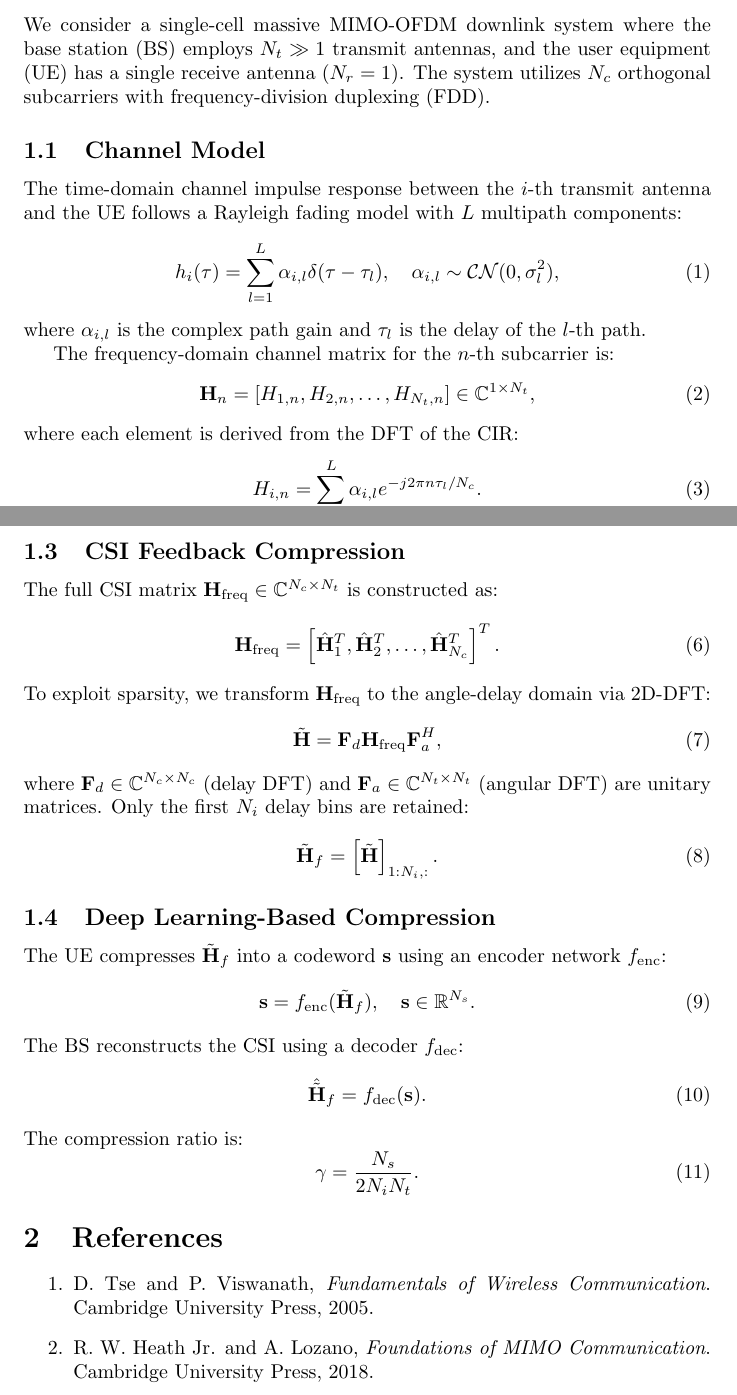
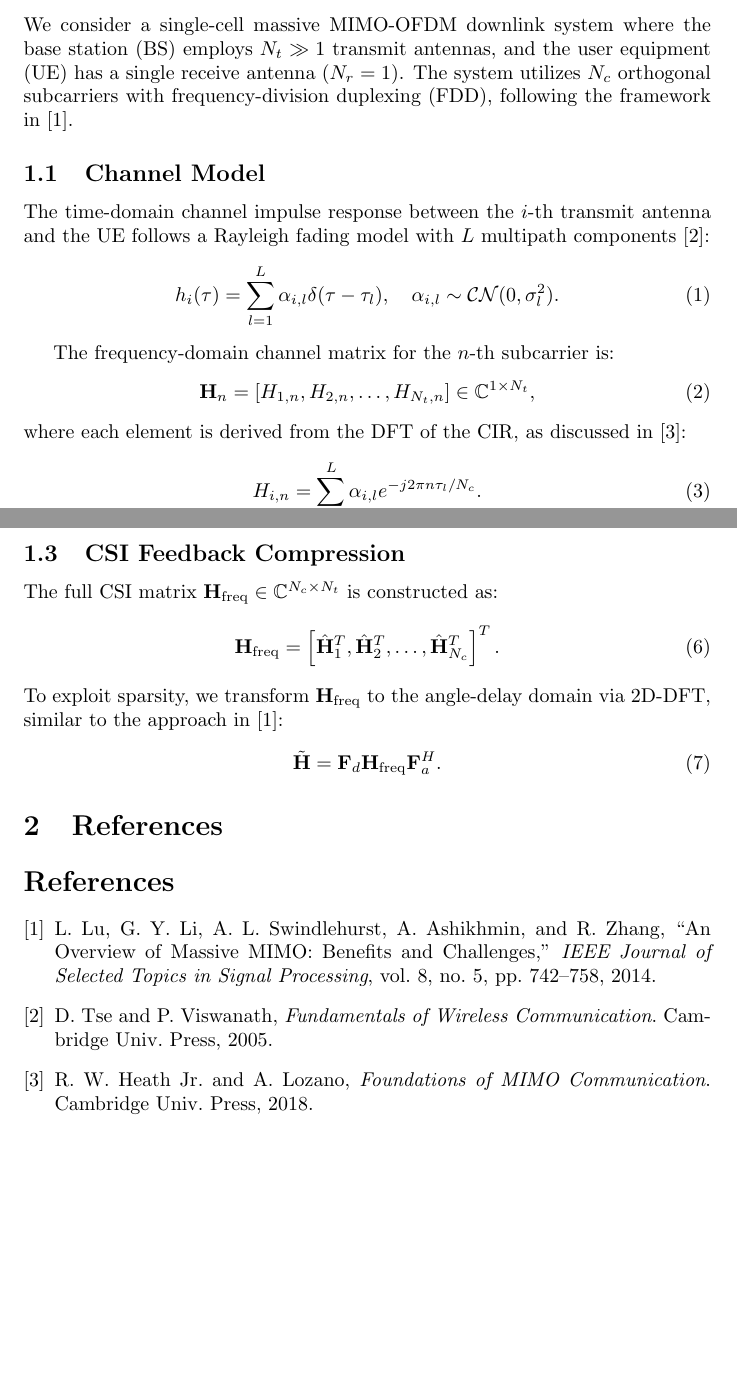
Before and after one commit to FardadAnsari/Paper-revision, a LaTeX document (new_system_model.tex): two parts of pages 1 and 2 of 2, joined at a grey line, cut so that both start at the same text, the shorter picture padded with empty space. Compiled offline with pdfLaTeX.

Commit message:
adding refrence to new model section

```diff
--- a/new_system_model.tex
+++ b/new_system_model.tex
@@ -14,25 +14,21 @@
 \section{System Model}
 \label{sec:system_model}
 
-We consider a single-cell massive MIMO-OFDM downlink system where the base station (BS) employs \(N_t \gg 1\) transmit antennas, and the user equipment (UE) has a single receive antenna (\(N_r = 1\)). The system utilizes \(N_c\) orthogonal subcarriers with frequency-division duplexing (FDD).
+We consider a single-cell massive MIMO-OFDM downlink system where the base station (BS) employs \(N_t \gg 1\) transmit antennas, and the user equipment (UE) has a single receive antenna (\(N_r = 1\)). The system utilizes \(N_c\) orthogonal subcarriers with frequency-division duplexing (FDD), following the framework in \cite{abc}.
 
 \subsection{Channel Model}
-The time-domain channel impulse response between the \(i\)-th transmit antenna and the UE follows a Rayleigh fading model with \(L\) multipath components:
+The time-domain channel impulse response between the \(i\)-th transmit antenna and the UE follows a Rayleigh fading model with \(L\) multipath components \cite{tse2005fundamentals}:
 \begin{equation}
-h_i(\tau) = \sum_{l=1}^L \alpha_{i,l} \delta(\tau - \tau_l), \quad \alpha_{i,l} \sim \mathcal{CN}(0, \sigma_l^2),
-\label{eq:cir}
+h_i(\tau) = \sum_{l=1}^L \alpha_{i,l} \delta(\tau - \tau_l), \quad \alpha_{i,l} \sim \mathcal{CN}(0, \sigma_l^2).
 \end{equation}
-where \(\alpha_{i,l}\) is the complex path gain and \(\tau_l\) is the delay of the \(l\)-th path.
 
 The frequency-domain channel matrix for the \(n\)-th subcarrier is:
 \begin{equation}
 \mathbf{H}_n = \left[H_{1,n}, H_{2,n}, \dots, H_{N_t,n}\right] \in \mathbb{C}^{1 \times N_t},
-\label{eq:freq_channel}
 \end{equation}
-where each element is derived from the DFT of the CIR:
+where each element is derived from the DFT of the CIR, as discussed in \cite{heath2018foundations}:
 \begin{equation}
 H_{i,n} = \sum_{l=1}^L \alpha_{i,l} e^{-j 2\pi n \tau_l / N_c}.
-\label{eq:subcarrier_channel}
 \end{equation}
 
 \subsection{Pilot Transmission and LS Estimation}
@@ -51,42 +45,24 @@ The least-squares (LS) channel estimate is:
 The full CSI matrix \(\mathbf{H}_{\text{freq}} \in \mathbb{C}^{N_c \times N_t}\) is constructed as:
 \begin{equation}
 \mathbf{H}_{\text{freq}} = \left[\hat{\mathbf{H}}_1^T, \hat{\mathbf{H}}_2^T, \dots, \hat{\mathbf{H}}_{N_c}^T\right]^T.
-\label{eq:full_csi}
 \end{equation}
-To exploit sparsity, we transform \(\mathbf{H}_{\text{freq}}\) to the angle-delay domain via 2D-DFT:
+To exploit sparsity, we transform \(\mathbf{H}_{\text{freq}}\) to the angle-delay domain via 2D-DFT, similar to the approach in \cite{abc}:
 \begin{equation}
-\tilde{\mathbf{H}} = \mathbf{F}_d \mathbf{H}_{\text{freq}} \mathbf{F}_a^H,
-\label{eq:2d_dft}
-\end{equation}
-where \(\mathbf{F}_d \in \mathbb{C}^{N_c \times N_c}\) (delay DFT) and \(\mathbf{F}_a \in \mathbb{C}^{N_t \times N_t}\) (angular DFT) are unitary matrices. Only the first \(N_i\) delay bins are retained:
-\begin{equation}
-\tilde{\mathbf{H}}_f = \left[\tilde{\mathbf{H}}\right]_{1:N_i, :}.
-\label{eq:sparse_csi}
-\end{equation}
-
-\subsection{Deep Learning-Based Compression}
-The UE compresses \(\tilde{\mathbf{H}}_f\) into a codeword \(\mathbf{s}\) using an encoder network \(f_{\text{enc}}\):
-\begin{equation}
-\mathbf{s} = f_{\text{enc}}(\tilde{\mathbf{H}}_f), \quad \mathbf{s} \in \mathbb{R}^{N_s}.
-\label{eq:encoder}
-\end{equation}
-The BS reconstructs the CSI using a decoder \(f_{\text{dec}}\):
-\begin{equation}
-\hat{\tilde{\mathbf{H}}}_f = f_{\text{dec}}(\mathbf{s}).
-\label{eq:decoder}
-\end{equation}
-The compression ratio is:
-\begin{equation}
-\gamma = \frac{N_s}{2 N_i N_t}.
-\label{eq:compression_ratio}
+\tilde{\mathbf{H}} = \mathbf{F}_d \mathbf{H}_{\text{freq}} \mathbf{F}_a^H.
 \end{equation}
 
 \section{References}
 \label{sec:references}
 
-\begin{enumerate}
-    \item \label{ref:tse} D. Tse and P. Viswanath, \textit{Fundamentals of Wireless Communication}. Cambridge University Press, 2005.
-    \item \label{ref:heath} R. W. Heath Jr. and A. Lozano, \textit{Foundations of MIMO Communication}. Cambridge University Press, 2018.
-\end{enumerate}
+\begin{thebibliography}{9}
+\bibitem{abc}
+L. Lu, G. Y. Li, A. L. Swindlehurst, A. Ashikhmin, and R. Zhang, ``An Overview of Massive MIMO: Benefits and Challenges,'' \textit{IEEE Journal of Selected Topics in Signal Processing}, vol. 8, no. 5, pp. 742–758, 2014.
+
+\bibitem{tse2005fundamentals}
+D. Tse and P. Viswanath, \textit{Fundamentals of Wireless Communication}. Cambridge Univ. Press, 2005.
+
+\bibitem{heath2018foundations}
+R. W. Heath Jr. and A. Lozano, \textit{Foundations of MIMO Communication}. Cambridge Univ. Press, 2018.
+\end{thebibliography}
 
 \end{document}
```
Also changed, not shown: new_system_model.pdf, new_system_model.tex (2 more changed lines), 4 other files.
